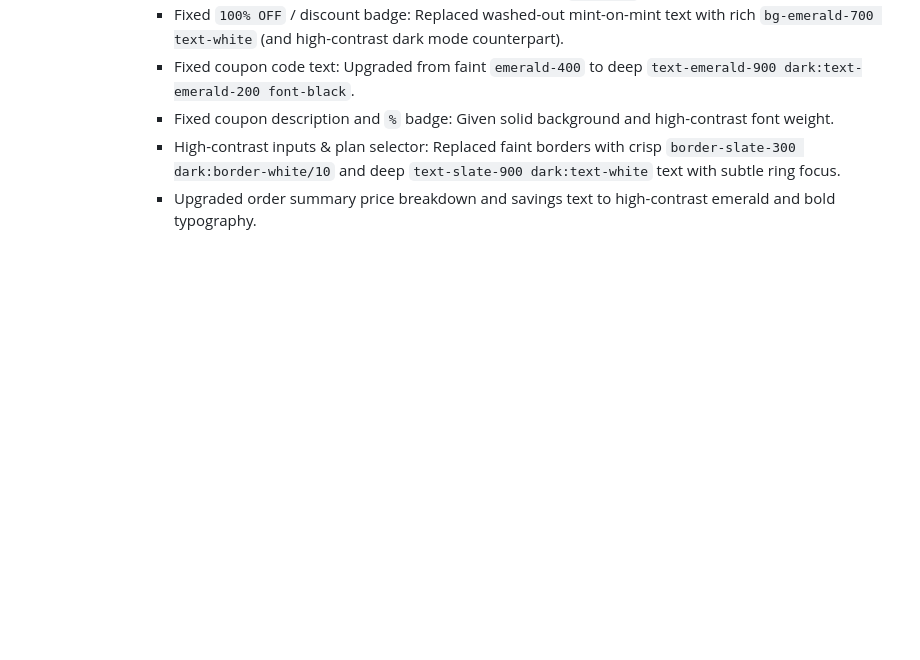
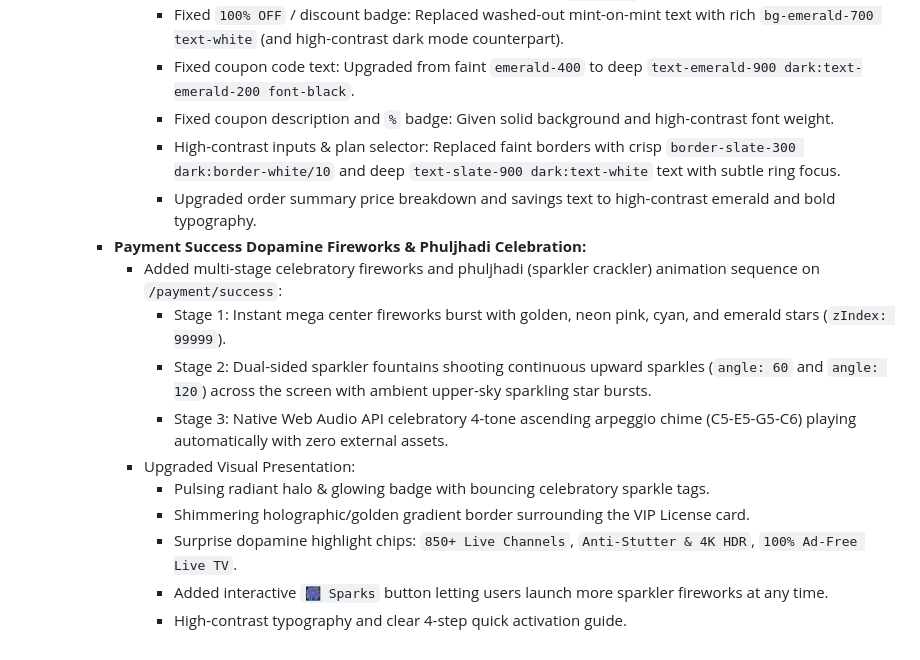
Before and after one commit to rajakumar865465/iptv, a Markdown page: progress.md, the part around the change. GitHub-like rendering; blank space fills up the shorter version.

Commit message:
docs: record fulgari fireworks and dopamine success page update

```diff
--- a/progress.md
+++ b/progress.md
@@ -344,3 +344,14 @@
         - Fixed coupon description and `%` badge: Given solid background and high-contrast font weight.
         - High-contrast inputs & plan selector: Replaced faint borders with crisp `border-slate-300 dark:border-white/10` and deep `text-slate-900 dark:text-white` text with subtle ring focus.
         - Upgraded order summary price breakdown and savings text to high-contrast emerald and bold typography.
+    - **Payment Success Dopamine Fireworks & Phuljhadi Celebration:**
+      - Added multi-stage celebratory fireworks and phuljhadi (sparkler crackler) animation sequence on `/payment/success`:
+        - Stage 1: Instant mega center fireworks burst with golden, neon pink, cyan, and emerald stars (`zIndex: 99999`).
+        - Stage 2: Dual-sided sparkler fountains shooting continuous upward sparkles (`angle: 60` and `angle: 120`) across the screen with ambient upper-sky sparkling star bursts.
+        - Stage 3: Native Web Audio API celebratory 4-tone ascending arpeggio chime (C5-E5-G5-C6) playing automatically with zero external assets.
+      - Upgraded Visual Presentation:
+        - Pulsing radiant halo & glowing badge with bouncing celebratory sparkle tags.
+        - Shimmering holographic/golden gradient border surrounding the VIP License card.
+        - Surprise dopamine highlight chips: `850+ Live Channels`, `Anti-Stutter & 4K HDR`, `100% Ad-Free Live TV`.
+        - Added interactive `🎆 Sparks` button letting users launch more sparkler fireworks at any time.
+        - High-contrast typography and clear 4-step quick activation guide.
```
